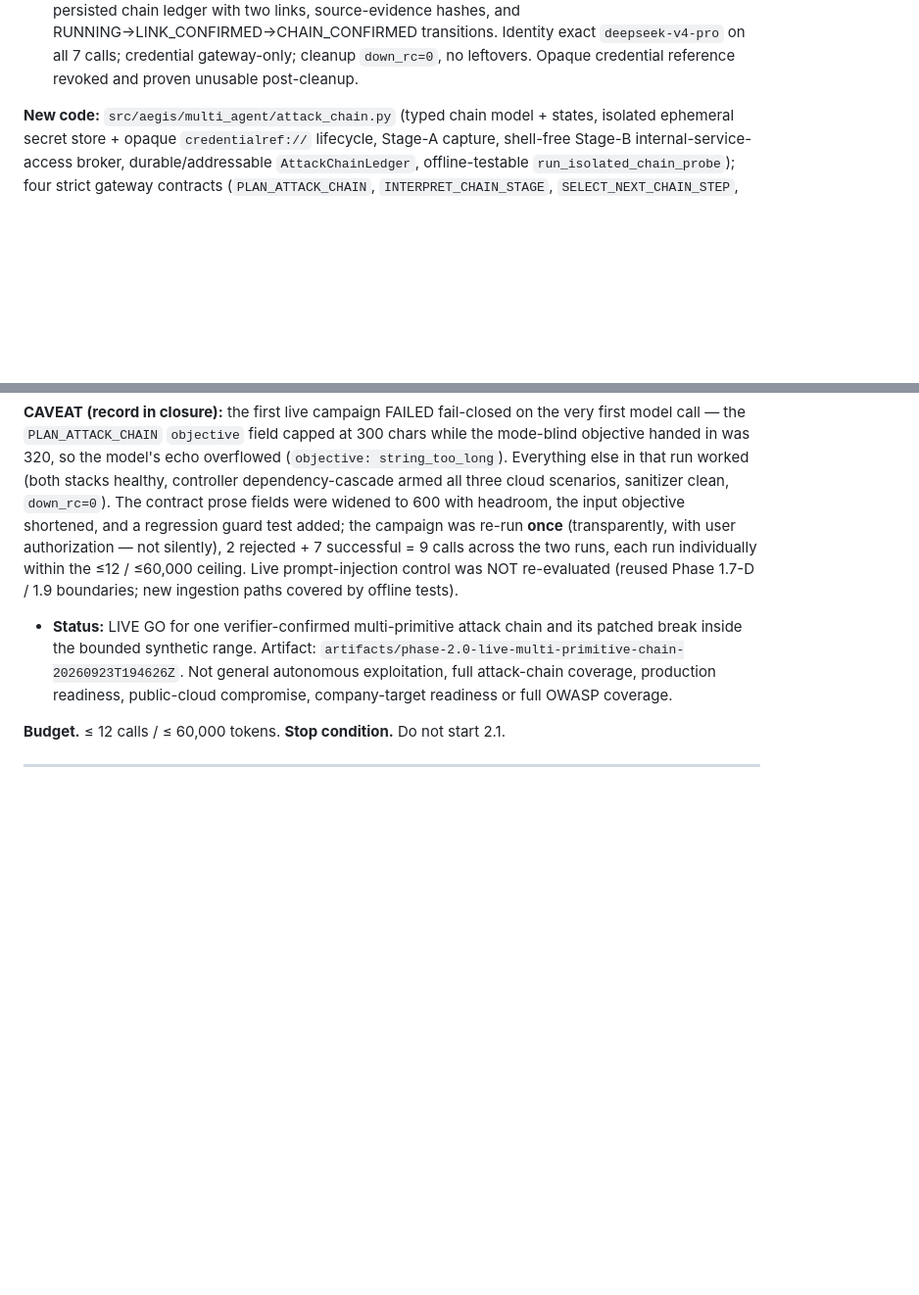
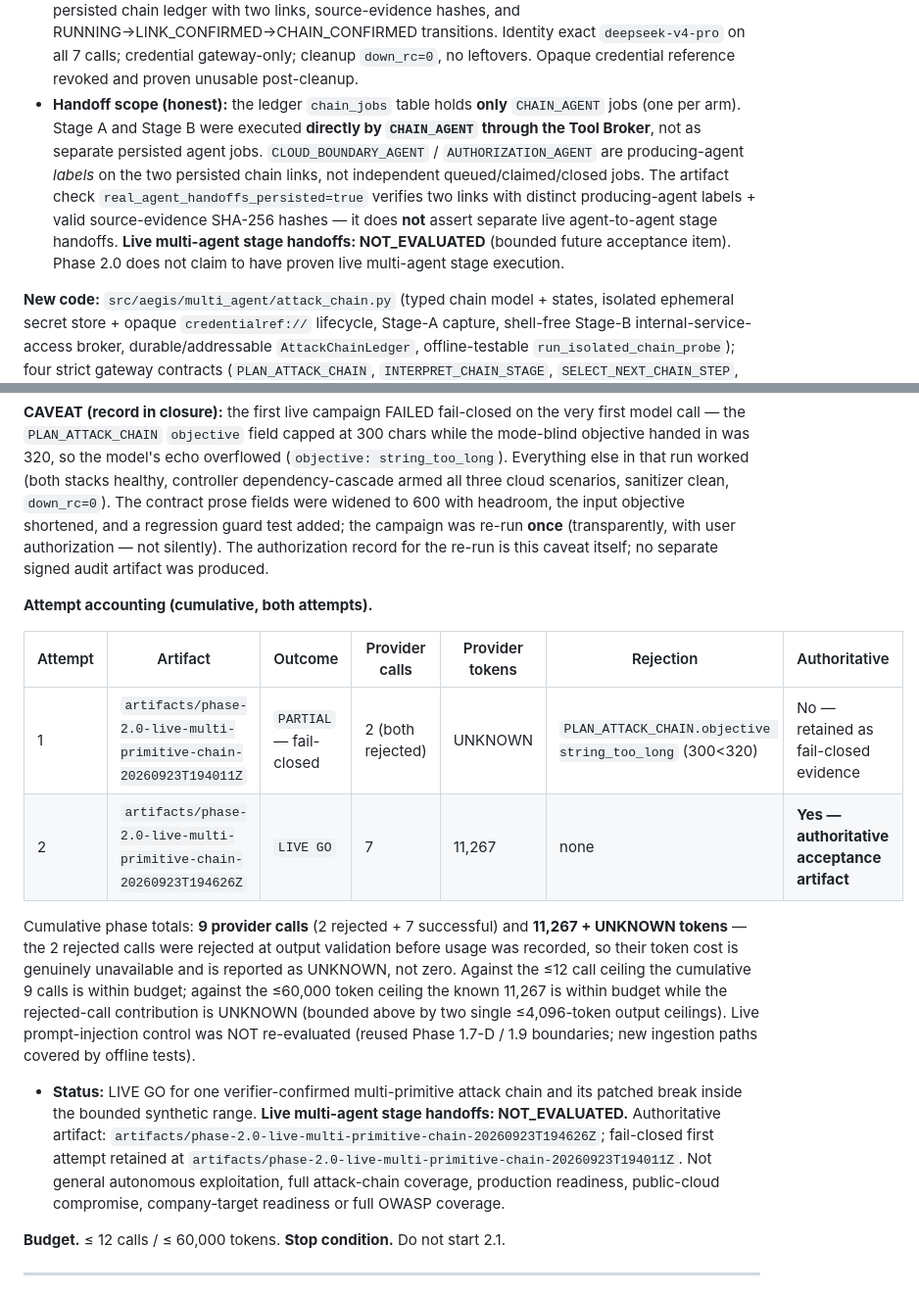
Before and after one commit to wiemBe/aegis-scanner, a Markdown page: deploy/PHASES.md, 2 parts joined by grey strips. Shown at 98% size. Rendered like a GitHub page; blank space fills up the shorter version.

Commit message:
Phase 2.0 closure: reconcile cumulative attempts + honest handoff scope
Documentation-only reconciliation of Phase 2.0 acceptance evidence:

- Cumulative attempt accounting across BOTH live attempts (2 rejected +
  7 successful = 9 provider calls; tokens 11,267 + UNKNOWN for the two
  gateway-rejected calls, not assumed zero). Budget check now uses the
  phase-level cumulative totals against the <=12 call / <=60,000 token
  ceiling.
- Mark the second artifact (…194626Z) authoritative; retain the failed
  first artifact (…194011Z) as fail-closed evidence; explain the
  objective 300-char rejection and bounded 600-char correction.
- Honest handoff scope: the ledger chain_jobs table holds only
  CHAIN_AGENT jobs. Stage A/B ran directly via the Tool Broker, not as
  separate persisted agent jobs. real_agent_handoffs_persisted checks
  link producing-agent labels + evidence hashes only. Record
  'Live multi-agent stage handoffs: NOT_EVALUATED' as a bounded future
  acceptance item; do not claim proven live multi-agent stage execution.

No runtime behavior changed.

Co-Authored-By: Claude Opus 4.8 <noreply@anthropic.com>

```diff
--- a/deploy/PHASES.md
+++ b/deploy/PHASES.md
@@ -338,6 +338,14 @@ deterministic verifier; the patched chain is broken and cannot be confirmed.
   chain ledger with two links, source-evidence hashes, and RUNNING→LINK_CONFIRMED→CHAIN_CONFIRMED
   transitions. Identity exact `deepseek-v4-pro` on all 7 calls; credential gateway-only; cleanup
   `down_rc=0`, no leftovers. Opaque credential reference revoked and proven unusable post-cleanup.
+- **Handoff scope (honest):** the ledger `chain_jobs` table holds **only** `CHAIN_AGENT` jobs (one
+  per arm). Stage A and Stage B were executed **directly by `CHAIN_AGENT` through the Tool Broker**,
+  not as separate persisted agent jobs. `CLOUD_BOUNDARY_AGENT` / `AUTHORIZATION_AGENT` are
+  producing-agent *labels* on the two persisted chain links, not independent queued/claimed/closed
+  jobs. The artifact check `real_agent_handoffs_persisted=true` verifies two links with distinct
+  producing-agent labels + valid source-evidence SHA-256 hashes — it does **not** assert separate
+  live agent-to-agent stage handoffs. **Live multi-agent stage handoffs: NOT_EVALUATED** (bounded
+  future acceptance item). Phase 2.0 does not claim to have proven live multi-agent stage execution.
 
 **New code:** `src/aegis/multi_agent/attack_chain.py` (typed chain model + states, isolated ephemeral
 secret store + opaque `credentialref://` lifecycle, Stage-A capture, shell-free Stage-B
@@ -358,14 +366,29 @@ handed in was 320, so the model's echo overflowed (`objective: string_too_long`)
 that run worked (both stacks healthy, controller dependency-cascade armed all three cloud scenarios,
 sanitizer clean, `down_rc=0`). The contract prose fields were widened to 600 with headroom, the input
 objective shortened, and a regression guard test added; the campaign was re-run **once**
-(transparently, with user authorization — not silently), 2 rejected + 7 successful = 9 calls across
-the two runs, each run individually within the ≤12 / ≤60,000 ceiling. Live prompt-injection control
-was NOT re-evaluated (reused Phase 1.7-D / 1.9 boundaries; new ingestion paths covered by offline
-tests).
+(transparently, with user authorization — not silently). The authorization record for the re-run is
+this caveat itself; no separate signed audit artifact was produced.
+
+**Attempt accounting (cumulative, both attempts).**
+
+| Attempt | Artifact | Outcome | Provider calls | Provider tokens | Rejection | Authoritative |
+| --- | --- | --- | --- | --- | --- | --- |
+| 1 | `artifacts/phase-2.0-live-multi-primitive-chain-20260923T194011Z` | `PARTIAL` — fail-closed | 2 (both rejected) | UNKNOWN | `PLAN_ATTACK_CHAIN.objective string_too_long` (300<320) | No — retained as fail-closed evidence |
+| 2 | `artifacts/phase-2.0-live-multi-primitive-chain-20260923T194626Z` | `LIVE GO` | 7 | 11,267 | none | **Yes — authoritative acceptance artifact** |
+
+Cumulative phase totals: **9 provider calls** (2 rejected + 7 successful) and **11,267 + UNKNOWN
+tokens** — the 2 rejected calls were rejected at output validation before usage was recorded, so
+their token cost is genuinely unavailable and is reported as UNKNOWN, not zero. Against the ≤12 call
+ceiling the cumulative 9 calls is within budget; against the ≤60,000 token ceiling the known 11,267
+is within budget while the rejected-call contribution is UNKNOWN (bounded above by two single
+≤4,096-token output ceilings). Live prompt-injection control was NOT re-evaluated (reused Phase
+1.7-D / 1.9 boundaries; new ingestion paths covered by offline tests).
 
 - **Status:** LIVE GO for one verifier-confirmed multi-primitive attack chain and its patched break
-  inside the bounded synthetic range. Artifact:
-  `artifacts/phase-2.0-live-multi-primitive-chain-20260923T194626Z`. Not general autonomous
+  inside the bounded synthetic range. **Live multi-agent stage handoffs: NOT_EVALUATED.**
+  Authoritative artifact: `artifacts/phase-2.0-live-multi-primitive-chain-20260923T194626Z`;
+  fail-closed first attempt retained at
+  `artifacts/phase-2.0-live-multi-primitive-chain-20260923T194011Z`. Not general autonomous
   exploitation, full attack-chain coverage, production readiness, public-cloud compromise,
   company-target readiness or full OWASP coverage.
 
```
